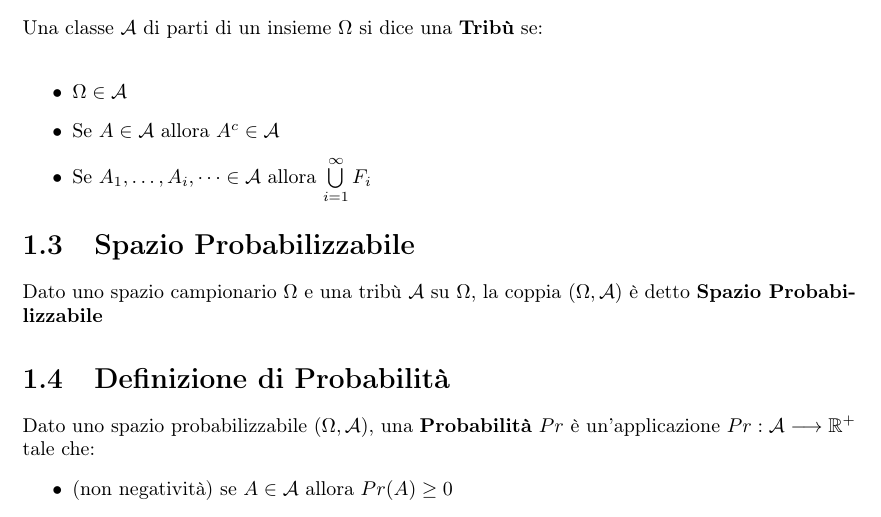
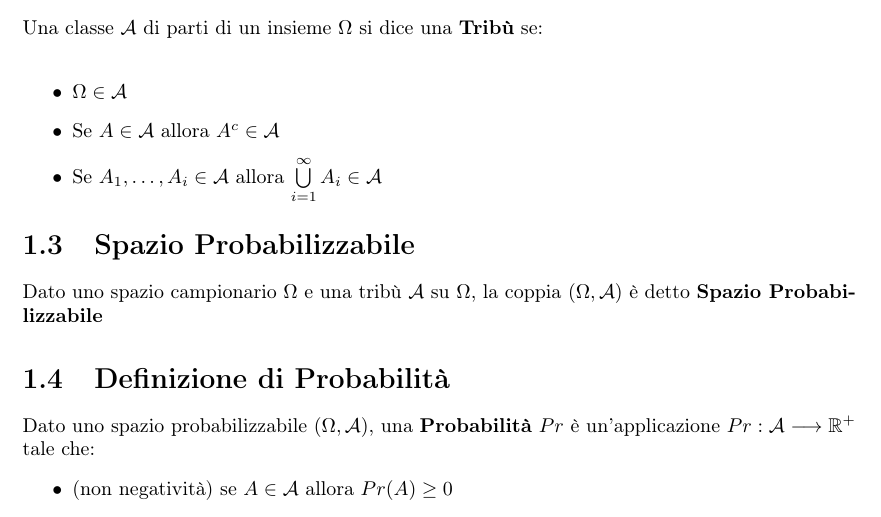
Before and after one commit to mattebit/Probabilita-e-statistica, a LaTeX document (Dispensa_Essential.tex): part of page 4 of 18, cut so that both start at the same text. Compiled offline with pdfLaTeX.

Commit message:
Aggiunta prima release pdf

```diff
--- a/Dispensa_Essential.tex
+++ b/Dispensa_Essential.tex
@@ -33,7 +33,7 @@
   \begin{itemize}
   \item $\Omega \in \mathcal{A}$
   \item Se $A \in \mathcal{A}$ allora $A^c \in \mathcal{A}$
-  \item Se $A_1, \dots ,A_i, \dots \in \mathcal{A}$ allora $\bigcup\limits_{i=1}^{\infty} F_{i}$
+  \item Se $A_1, \dots ,A_i \in \mathcal{A}$ allora $\bigcup\limits_{i=1}^{\infty} A_{i} \in \mathcal{A}$
   \end{itemize}
 
   \section{Spazio Probabilizzabile}
```
Also changed, not shown: Dispensa_Essential.pdf (added).
